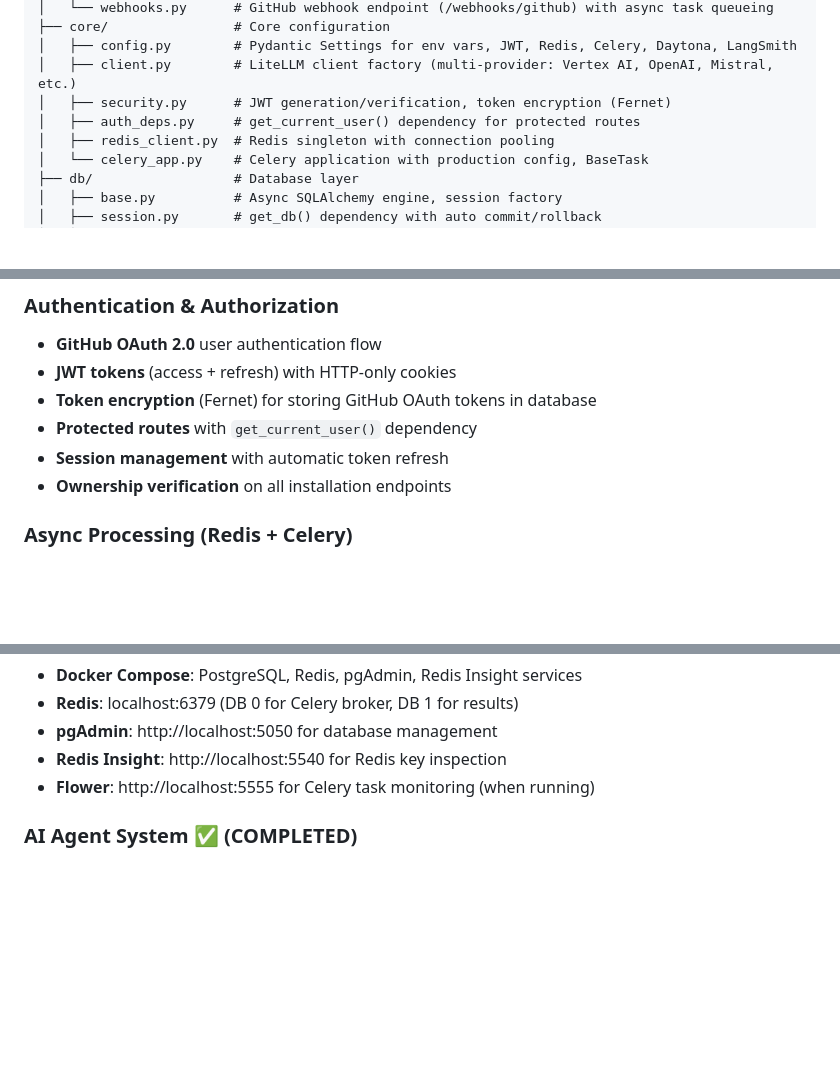
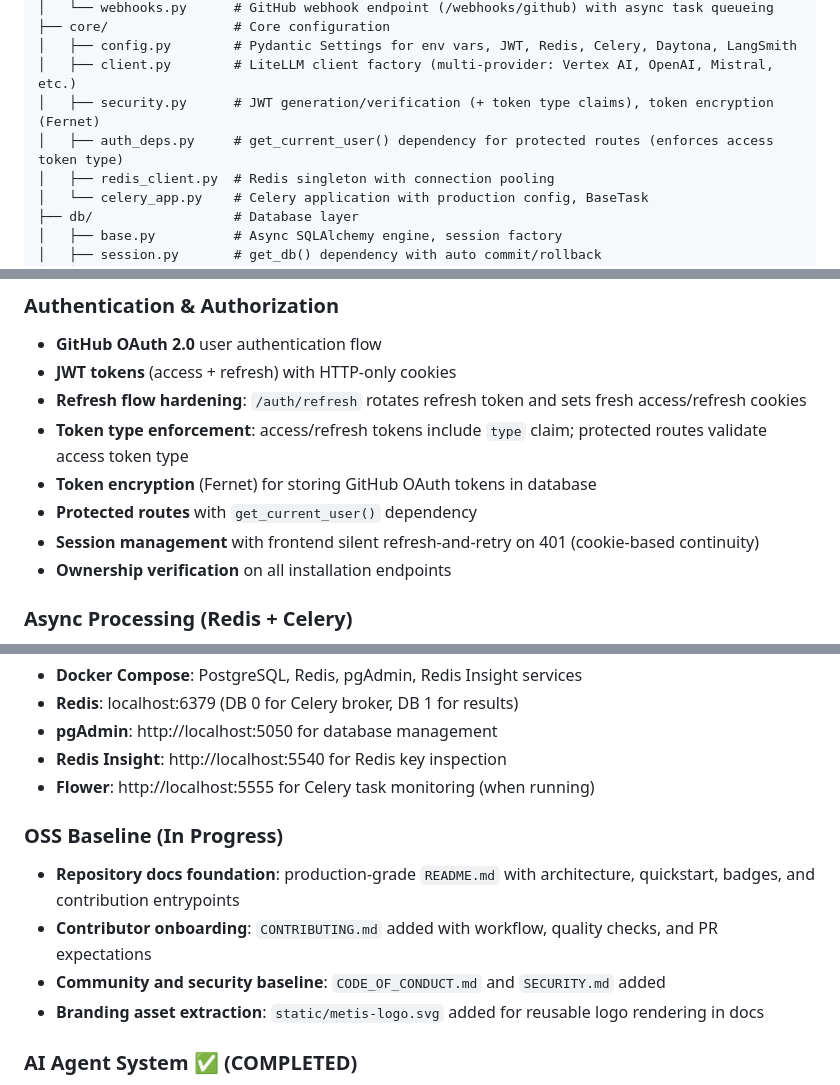
Before and after one commit to KacemMathlouthi/metis, a Markdown page: .claude/CLAUDE.md, 3 parts joined by grey strips. Drawn GitHub-style; blank space fills up the shorter version.

Commit message:
feat(docs): enhance CLAUDE.md with detailed descriptions for the new updates

```diff
--- a/.claude/CLAUDE.md
+++ b/.claude/CLAUDE.md
@@ -113,8 +113,8 @@ app/
 ├── core/                # Core configuration
 │   ├── config.py        # Pydantic Settings for env vars, JWT, Redis, Celery, Daytona, LangSmith
 │   ├── client.py        # LiteLLM client factory (multi-provider: Vertex AI, OpenAI, Mistral, etc.)
-│   ├── security.py      # JWT generation/verification, token encryption (Fernet)
-│   ├── auth_deps.py     # get_current_user() dependency for protected routes
+│   ├── security.py      # JWT generation/verification (+ token type claims), token encryption (Fernet)
+│   ├── auth_deps.py     # get_current_user() dependency for protected routes (enforces access token type)
 │   ├── redis_client.py  # Redis singleton with connection pooling
 │   └── celery_app.py    # Celery application with production config, BaseTask
 ├── db/                  # Database layer
@@ -514,9 +515,11 @@ Coverage report available at `htmlcov/index.html`.
 ### Authentication & Authorization
 - **GitHub OAuth 2.0** user authentication flow
 - **JWT tokens** (access + refresh) with HTTP-only cookies
+- **Refresh flow hardening**: `/auth/refresh` rotates refresh token and sets fresh access/refresh cookies
+- **Token type enforcement**: access/refresh tokens include `type` claim; protected routes validate access token type
 - **Token encryption** (Fernet) for storing GitHub OAuth tokens in database
 - **Protected routes** with `get_current_user()` dependency
-- **Session management** with automatic token refresh
+- **Session management** with frontend silent refresh-and-retry on 401 (cookie-based continuity)
 - **Ownership verification** on all installation endpoints
 
 ### Async Processing (Redis + Celery)
@@ -700,6 +706,12 @@ Coverage report available at `htmlcov/index.html`.
 - **Redis Insight**: http://localhost:5540 for Redis key inspection
 - **Flower**: http://localhost:5555 for Celery task monitoring (when running)
 
+### OSS Baseline (In Progress)
+- **Repository docs foundation**: production-grade `README.md` with architecture, quickstart, badges, and contribution entrypoints
+- **Contributor onboarding**: `CONTRIBUTING.md` added with workflow, quality checks, and PR expectations
+- **Community and security baseline**: `CODE_OF_CONDUCT.md` and `SECURITY.md` added
+- **Branding asset extraction**: `static/metis-logo.svg` added for reusable logo rendering in docs
+
 ### AI Agent System ✅ (COMPLETED)
 - **Autonomous code review agent** with tool-augmented analysis and progressive inline posting
 - **Daytona sandbox integration** for safe code execution
```
Also changed, not shown: other parts of .claude/CLAUDE.md (+6 -2 lines).
